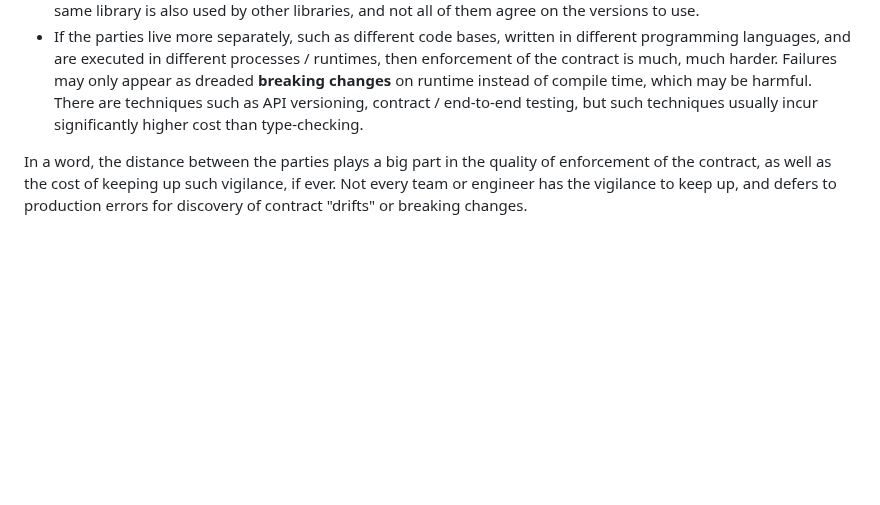
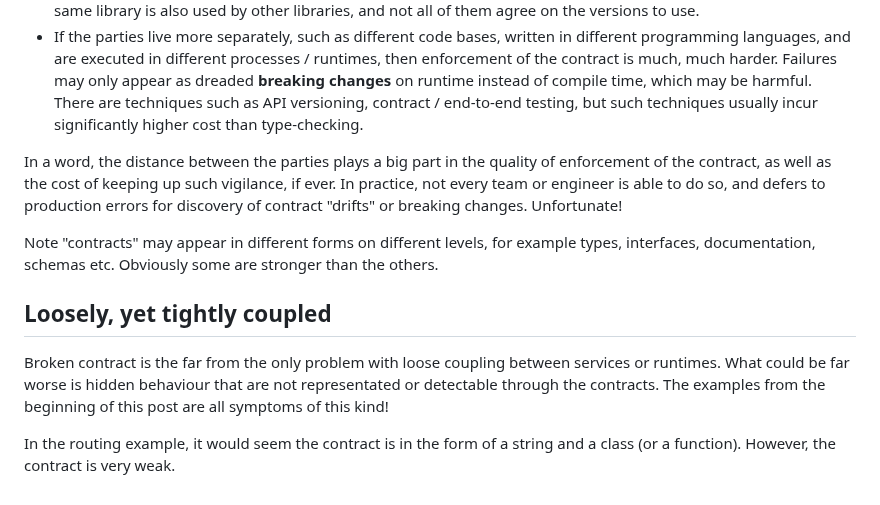
Before and after one commit to hackle/blog-rust, a Markdown page: raw/accidentally-coupled.md, the part around the change. Rendered like a GitHub page; blank space fills up the shorter version.

```diff
--- a/raw/accidentally-coupled.md
+++ b/raw/accidentally-coupled.md
@@ -120,4 +120,12 @@ This is the challenge number one: how can we manage contract changes? The qualit
 - The presence of one of the parties may be in the form of a library. This form optimises for distribution, and still utilises the facilities of the programming language. Occassionaly, there is the problem of version mismatch, if the same library is also used by other libraries, and not all of them agree on the versions to use.
 - If the parties live more separately, such as different code bases, written in different programming languages, and are executed in different processes / runtimes, then enforcement of the contract is much, much harder. Failures may only appear as dreaded **breaking changes** on runtime instead of compile time, which may be harmful. There are techniques such as API versioning, contract / end-to-end testing, but such techniques usually incur significantly higher cost than type-checking.
 
-In a word, the distance between the parties plays a big part in the quality of enforcement of the contract, as well as the cost of keeping up such vigilance, if ever. Not every team or engineer has the vigilance to keep up, and defers to production errors for discovery of contract "drifts" or breaking changes.
+In a word, the distance between the parties plays a big part in the quality of enforcement of the contract, as well as the cost of keeping up such vigilance, if ever. In practice, not every team or engineer is able to do so, and defers to production errors for discovery of contract "drifts" or breaking changes. Unfortunate!
+
+Note "contracts" may appear in different forms on different levels, for example types, interfaces, documentation, schemas etc. Obviously some are stronger than the others.
+
+## Loosely, yet tightly coupled
+
+Broken contract is the far from the only problem with loose coupling between services or runtimes. What could be far worse is hidden behaviour that are not representated or detectable through the contracts. The examples from the beginning of this post are all symptoms of this kind!
+
+In the routing example, it would seem the contract is in the form of a string and a class (or a function). However, the contract is very weak.
```
